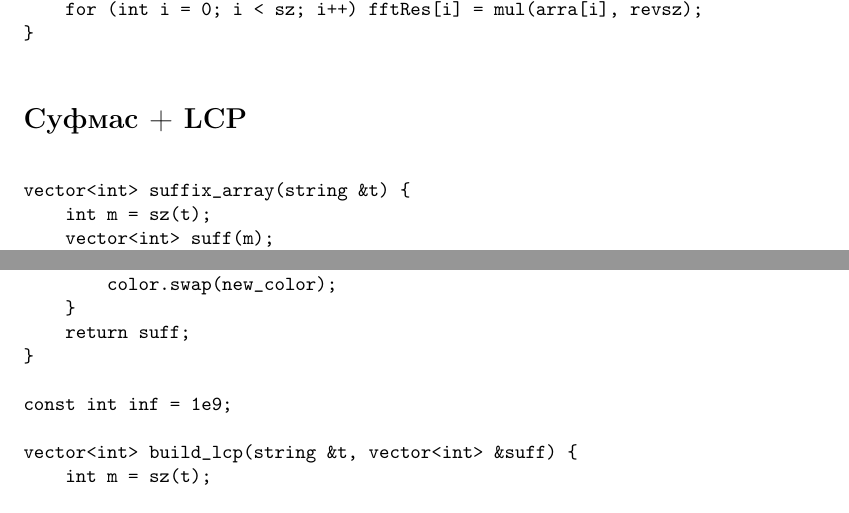
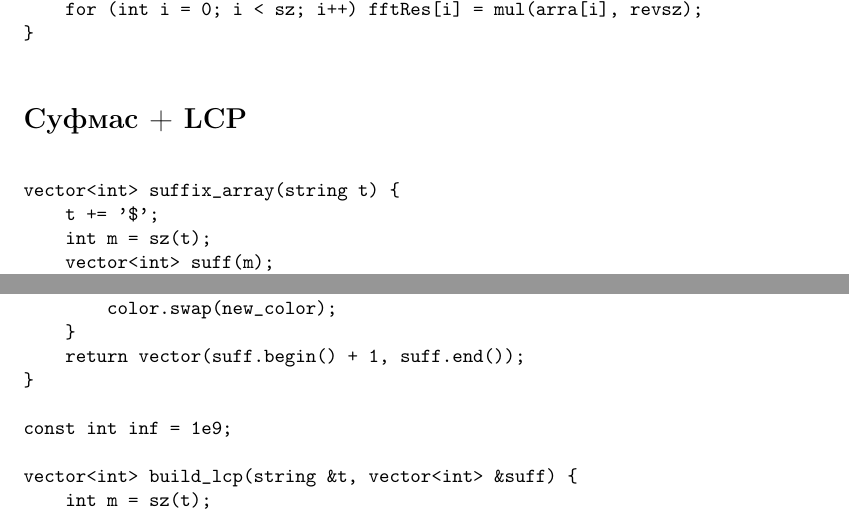
Before and after one commit to PaulRalnikov/teambook, a LaTeX document (teambook.tex): two parts of pages 2 and 3 of 9, joined at a grey line, cut so that both start at the same text. Compiled offline with pdfLaTeX.

Commit message:
Fix for suffix array

```diff
--- a/teambook.tex
+++ b/teambook.tex
@@ -81,7 +81,8 @@ void mult(int a[], int b[], int sz) {
 
     \begin{verbatim}
 
-vector<int> suffix_array(string &t) {
+vector<int> suffix_array(string t) {
+    t += '$';
     int m = sz(t);
     vector<int> suff(m);
     iota(all(suff), 0);
@@ -124,7 +125,7 @@ vector<int> suffix_array(string &t) {
         }
         color.swap(new_color);
     }
-    return suff;
+    return vector(suff.begin() + 1, suff.end());
 }
 
 const int inf = 1e9;
```
